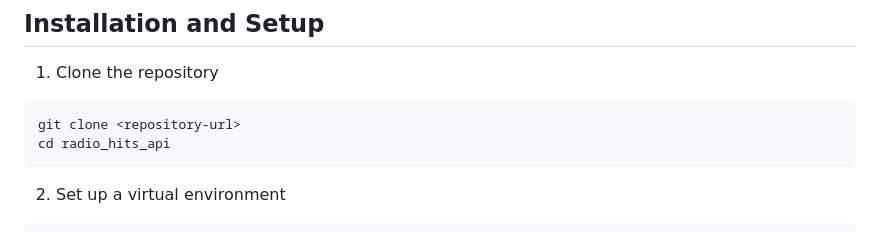
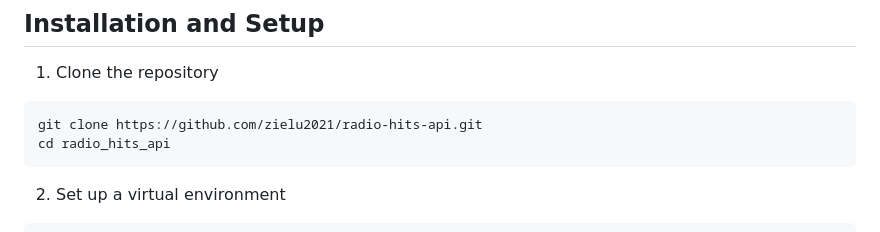
Before and after one commit to zielu2021/radio-hits-api, a Markdown page: README.md, the part around the change. Rendered like a GitHub page.

````diff
--- a/README.md
+++ b/README.md
@@ -62,7 +62,7 @@ This API provides endpoints to create, read, update, and delete information abou
 
 1. Clone the repository
 ```bash
-git clone <repository-url>
+git clone https://github.com/zielu2021/radio-hits-api.git
 cd radio_hits_api
 ```
 
````
